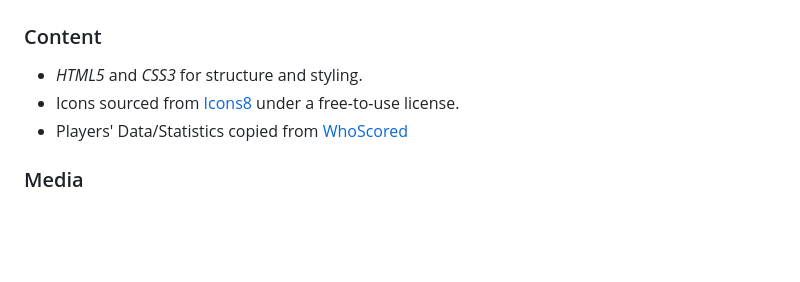
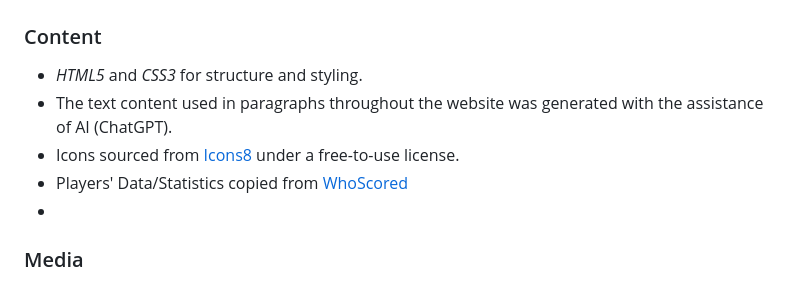
Before and after one commit to Tarik-Box/PP1-Idea-0, a Markdown page: README.md, the part around the change. GitHub-like rendering; blank space fills up the shorter version.

Commit message:
docs: credit AI (ChatGPT) for generated paragraph texts

```diff
--- a/README.md
+++ b/README.md
@@ -278,8 +278,10 @@ All icons and images used on this website are provided strictly for **educationa
 ### Content
 
 * *HTML5* and *CSS3* for structure and styling.
+* The text content used in paragraphs throughout the website was generated with the assistance of AI (ChatGPT).
 * Icons sourced from [Icons8](https://icons8.com/) under a free-to-use license.
 * Players' Data/Statistics copied from [WhoScored](http://whoscored.com/)
+*
 
 ### Media
 
```
